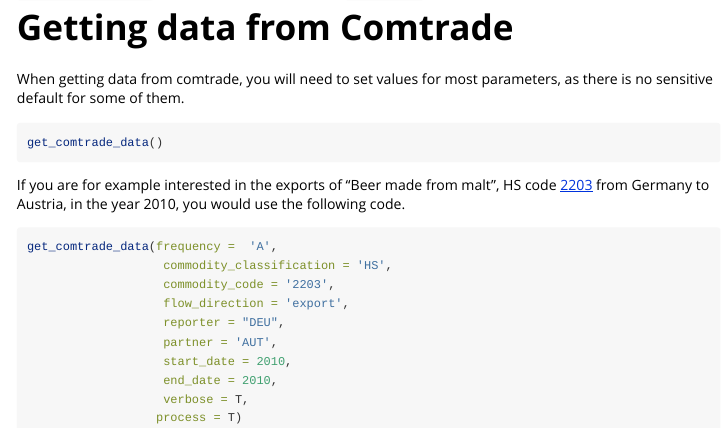
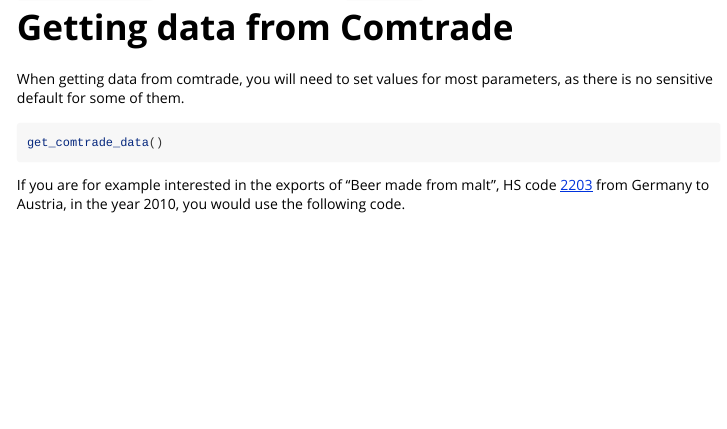
Before and after one commit to datapumpernickel/untrader, an R Markdown document (vignettes/untrader.Rmd): the page in a window 1100 px wide, from 870 px down. Rendered offline with R 4.5, knitr and Pandoc, with nearby package versions.

Commit message:
checking failing cmd build on github

````diff
--- a/vignettes/untrader.Rmd
+++ b/vignettes/untrader.Rmd
@@ -61,15 +61,15 @@
 
 If you are for example interested in the exports of "Beer made from malt", HS code [2203](https://www.tariffnumber.com/2023/2203) from Germany to Austria, in the year 2010, you would use the following code.
 
-```{r valid request,eval=F}
-get_comtrade_data(frequency =  'A',
-                   commodity_classification = 'HS',
-                   commodity_code = '2203',
-                   flow_direction = 'export',
-                   reporter = "DEU",
-                   partner = 'AUT',
-                   start_date = 2010,
-                   end_date = 2010,
-                   verbose = T,
-                  process = T)
-```
+<!-- ```{r valid request,eval=F} -->
+<!-- get_comtrade_data(frequency =  'A', -->
+<!--                    commodity_classification = 'HS', -->
+<!--                    commodity_code = '2203', -->
+<!--                    flow_direction = 'export', -->
+<!--                    reporter = "DEU", -->
+<!--                    partner = 'AUT', -->
+<!--                    start_date = 2010, -->
+<!--                    end_date = 2010, -->
+<!--                    verbose = T, -->
+<!--                   process = T) -->
+<!-- ``` -->
````
